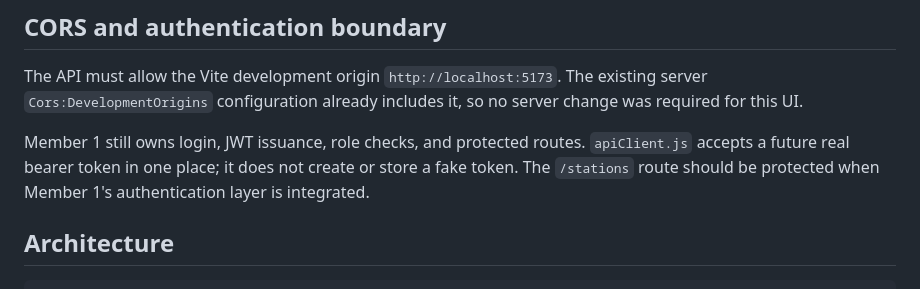
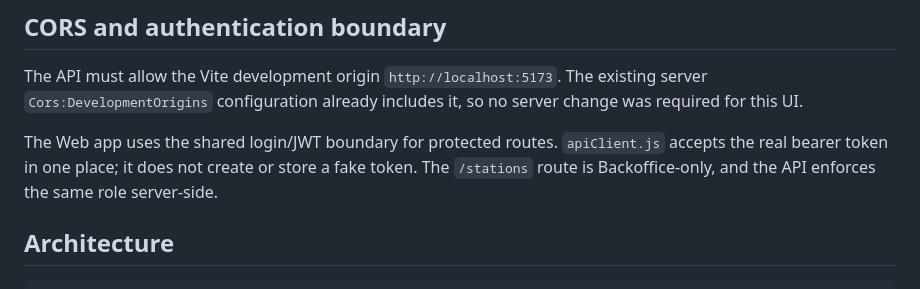
Before and after one commit to EAD-smart-solar-microgrid-system/smart-solar-microgrid-system, a Markdown page: WebApp/README.md, the part around the change. GitHub-like rendering.

```diff
--- a/WebApp/README.md
+++ b/WebApp/README.md
@@ -83,7 +83,7 @@ The schedule editor sends `dayOfWeek`, `openTime`, and `closeTime` using the API
 
 The API must allow the Vite development origin `http://localhost:5173`. The existing server `Cors:DevelopmentOrigins` configuration already includes it, so no server change was required for this UI.
 
-Member 1 still owns login, JWT issuance, role checks, and protected routes. `apiClient.js` accepts a future real bearer token in one place; it does not create or store a fake token. The `/stations` route should be protected when Member 1's authentication layer is integrated.
+The Web app uses the shared login/JWT boundary for protected routes. `apiClient.js` accepts the real bearer token in one place; it does not create or store a fake token. The `/stations` route is Backoffice-only, and the API enforces the same role server-side.
 
 ## Architecture
 
```
Also changed, not shown: Server/README.md (+4 -4 lines).
